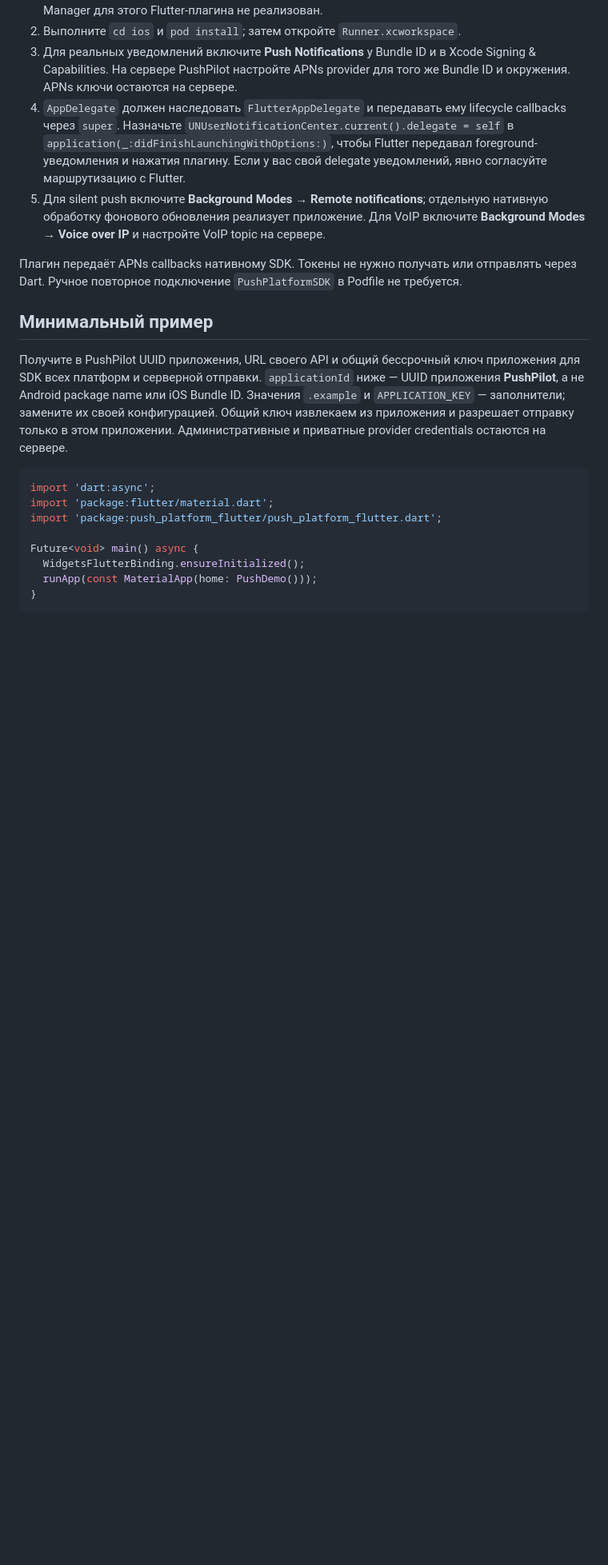
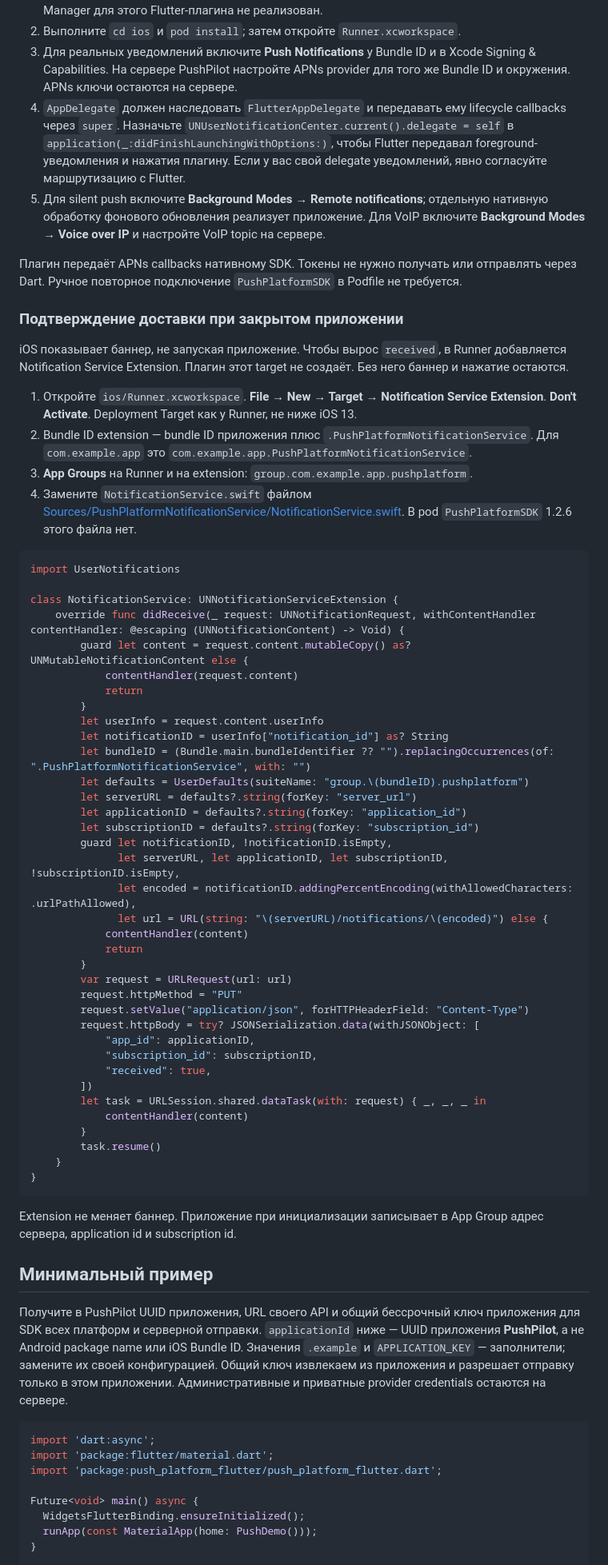
Before and after one commit to pushplatform/pushpilot-sdk-flutter, a Markdown page: README.md, the part around the change. Shown at 80% size. Drawn GitHub-style; blank space fills up the shorter version.

Commit message:
Document the iOS Notification Service Extension for Flutter.
Co-authored-by: Cursor <cursoragent@cursor.com>

````diff
--- a/README.md
+++ b/README.md
@@ -56,6 +56,56 @@ repositories {
 5. Для silent push включите **Background Modes → Remote notifications**; отдельную нативную обработку фонового обновления реализует приложение. Для VoIP включите **Background Modes → Voice over IP** и настройте VoIP topic на сервере.
 
 Плагин передаёт APNs callbacks нативному SDK. Токены не нужно получать или отправлять через Dart. Ручное повторное подключение `PushPlatformSDK` в Podfile не требуется.
+
+### Подтверждение доставки при закрытом приложении
+
+iOS показывает баннер, не запуская приложение. Чтобы вырос `received`, в Runner добавляется Notification Service Extension. Плагин этот target не создаёт. Без него баннер и нажатие остаются.
+
+1. Откройте `ios/Runner.xcworkspace`. **File → New → Target → Notification Service Extension**. **Don't Activate**. Deployment Target как у Runner, не ниже iOS 13.
+2. Bundle ID extension — bundle ID приложения плюс `.PushPlatformNotificationService`. Для `com.example.app` это `com.example.app.PushPlatformNotificationService`.
+3. **App Groups** на Runner и на extension: `group.com.example.app.pushplatform`.
+4. Замените `NotificationService.swift` файлом [Sources/PushPlatformNotificationService/NotificationService.swift](https://github.com/pushplatform/pushpilot-sdk-ios/blob/v1.2.7/Sources/PushPlatformNotificationService/NotificationService.swift). В pod `PushPlatformSDK` 1.2.6 этого файла нет.
+
+```swift
+import UserNotifications
+
+class NotificationService: UNNotificationServiceExtension {
+    override func didReceive(_ request: UNNotificationRequest, withContentHandler contentHandler: @escaping (UNNotificationContent) -> Void) {
+        guard let content = request.content.mutableCopy() as? UNMutableNotificationContent else {
+            contentHandler(request.content)
+            return
+        }
+        let userInfo = request.content.userInfo
+        let notificationID = userInfo["notification_id"] as? String
+        let bundleID = (Bundle.main.bundleIdentifier ?? "").replacingOccurrences(of: ".PushPlatformNotificationService", with: "")
+        let defaults = UserDefaults(suiteName: "group.\(bundleID).pushplatform")
+        let serverURL = defaults?.string(forKey: "server_url")
+        let applicationID = defaults?.string(forKey: "application_id")
+        let subscriptionID = defaults?.string(forKey: "subscription_id")
+        guard let notificationID, !notificationID.isEmpty,
+              let serverURL, let applicationID, let subscriptionID, !subscriptionID.isEmpty,
+              let encoded = notificationID.addingPercentEncoding(withAllowedCharacters: .urlPathAllowed),
+              let url = URL(string: "\(serverURL)/notifications/\(encoded)") else {
+            contentHandler(content)
+            return
+        }
+        var request = URLRequest(url: url)
+        request.httpMethod = "PUT"
+        request.setValue("application/json", forHTTPHeaderField: "Content-Type")
+        request.httpBody = try? JSONSerialization.data(withJSONObject: [
+            "app_id": applicationID,
+            "subscription_id": subscriptionID,
+            "received": true,
+        ])
+        let task = URLSession.shared.dataTask(with: request) { _, _, _ in
+            contentHandler(content)
+        }
+        task.resume()
+    }
+}
+```
+
+Extension не меняет баннер. Приложение при инициализации записывает в App Group адрес сервера, application id и subscription id.
 
 ## Минимальный пример
 
````
